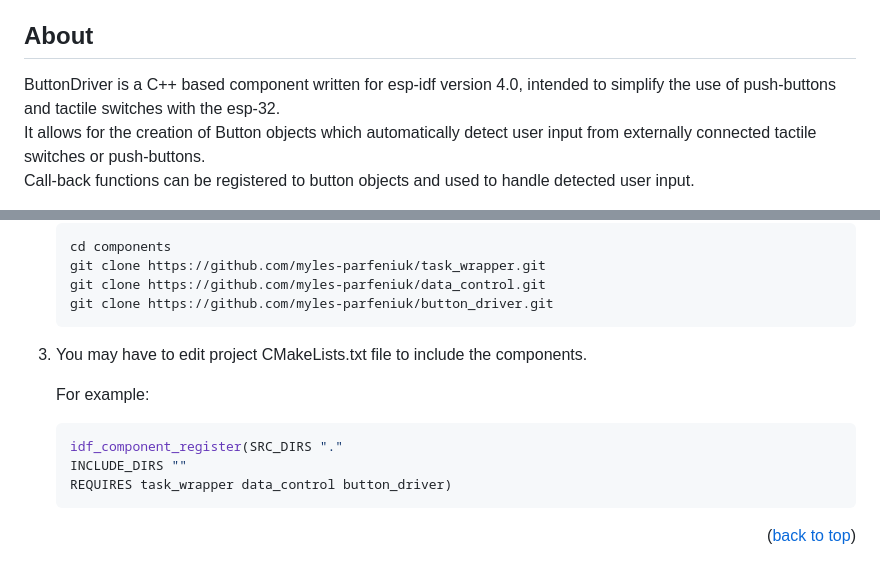
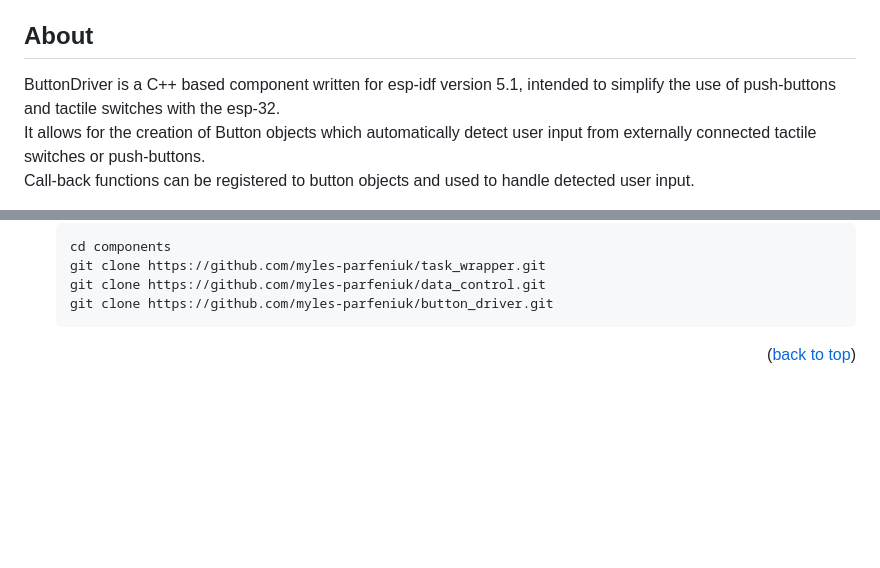
Before and after one commit to myles-parfeniuk/button_driver, a Markdown page: README.md, 2 parts joined by grey strips. Rendered like a GitHub page; blank space fills up the shorter version.

Commit message:
Corrected README.md

````diff
--- a/README.md
+++ b/README.md
@@ -33,7 +33,7 @@
 <!-- ABOUT -->
 ## About
 
-ButtonDriver is a C++ based component written for esp-idf version 4.0, intended to simplify the use of push-buttons and tactile switches with the esp-32.
+ButtonDriver is a C++ based component written for esp-idf version 5.1, intended to simplify the use of push-buttons and tactile switches with the esp-32.
 It allows for the creation of Button objects which automatically detect user input from externally connected tactile switches or push-buttons.
 Call-back functions can be registered to button objects and used to handle detected user input.
 <p align="right">(<a href="#readme-top">back to top</a>)</p>
@@ -59,16 +59,6 @@ Call-back functions can be registered to button objects and used to handle detec
    git clone https://github.com/myles-parfeniuk/task_wrapper.git
    git clone https://github.com/myles-parfeniuk/data_control.git
    git clone https://github.com/myles-parfeniuk/button_driver.git
-   ```
-
-
-3. You may have to edit project CMakeLists.txt file to include the components.
-
-   For example:
-   ```sh
-   idf_component_register(SRC_DIRS "."
-   INCLUDE_DIRS ""
-   REQUIRES task_wrapper data_control button_driver)
    ```
 <p align="right">(<a href="#readme-top">back to top</a>)</p>
 
````
